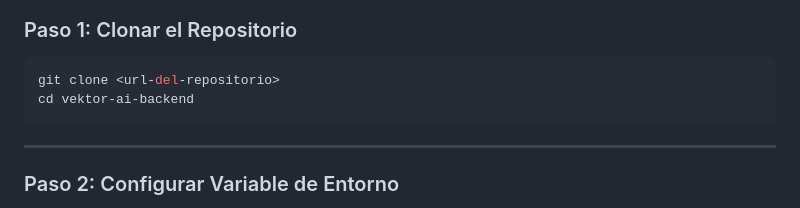
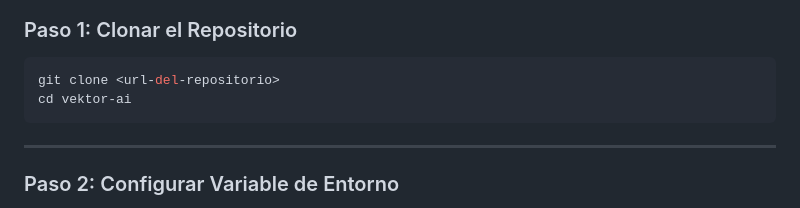
Before and after one commit to VektorAI-Equipo71/vektor-ai-backend, a Markdown page: README.md, the part around the change. GitHub-like rendering.

Commit message:
"readme-correccion"

````diff
--- a/README.md
+++ b/README.md
@@ -54,7 +54,7 @@ El sistema está desplegado y disponible en:
 
 ```bash
 git clone <url-del-repositorio>
-cd vektor-ai-backend
+cd vektor-ai
 ```
 
 ---
````
